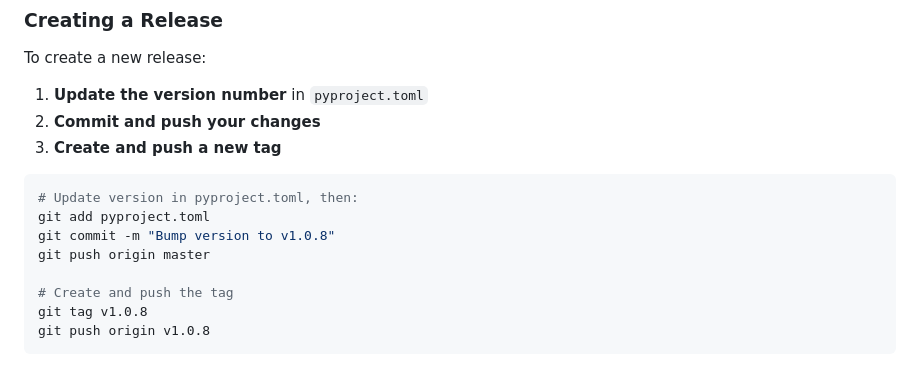
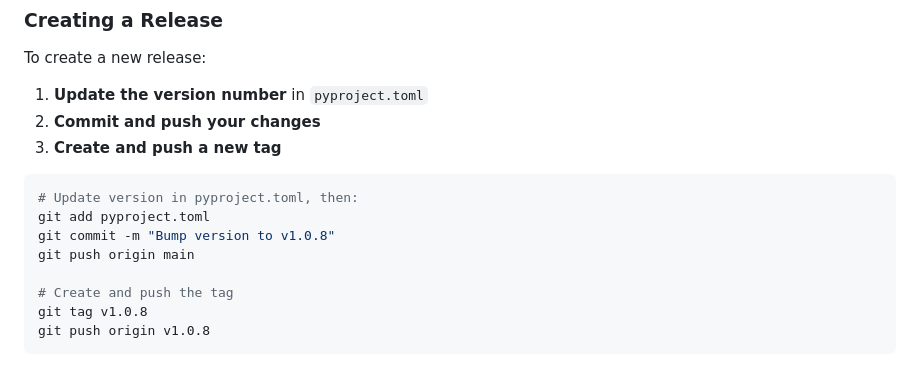
Before and after one commit to prime-vector/open-agent-spec, a Markdown page: README.md, the part around the change. GitHub-like rendering.

Commit message:
Update README.md
Co-authored-by: Copilot <175728472+Copilot@users.noreply.github.com>

```diff
--- a/README.md
+++ b/README.md
@@ -182,7 +182,7 @@ To create a new release:
 # Update version in pyproject.toml, then:
 git add pyproject.toml
 git commit -m "Bump version to v1.0.8"
-git push origin master
+git push origin main
 
 # Create and push the tag
 git tag v1.0.8
```
